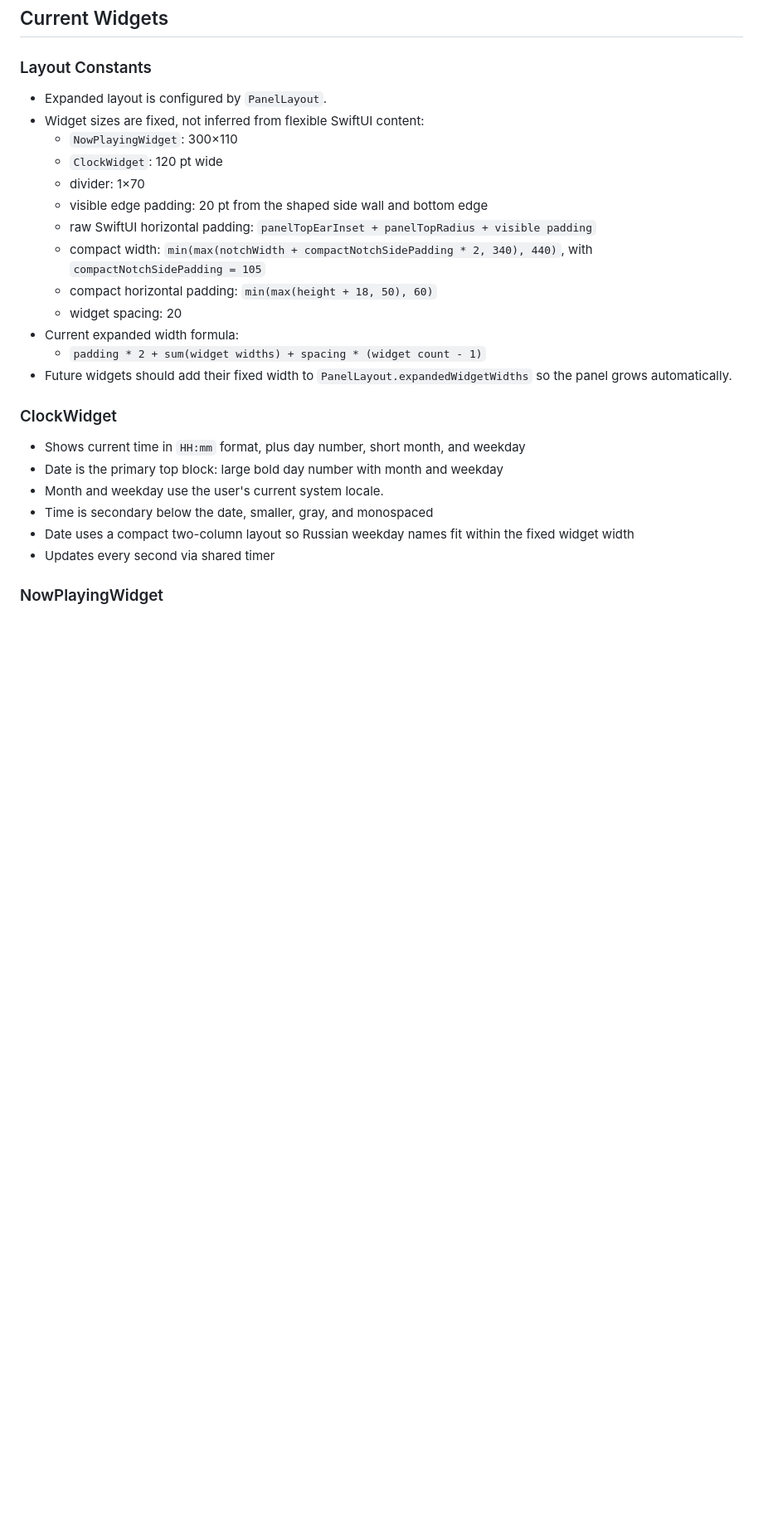
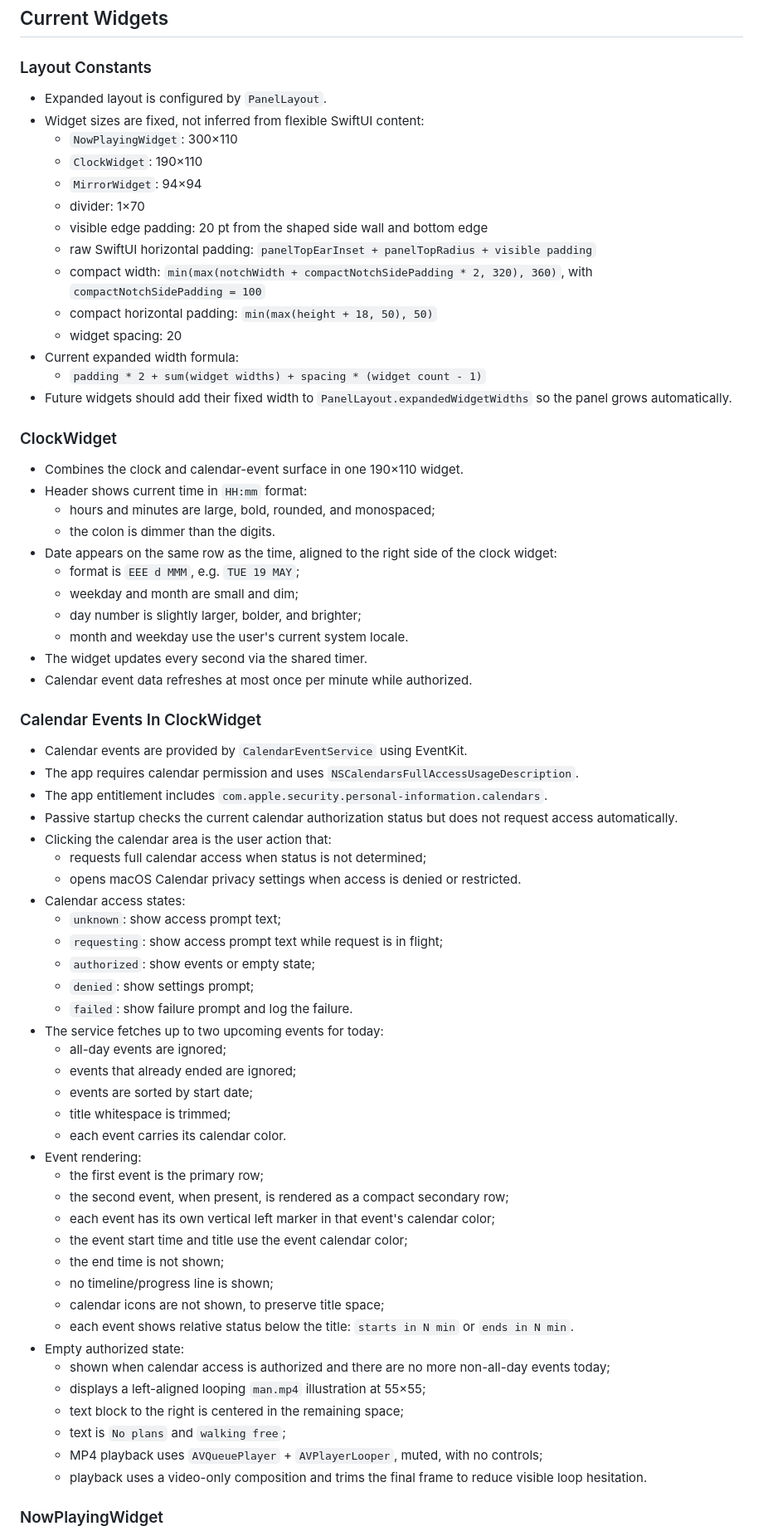
Before and after one commit to olchu/bangBar, a Markdown page: SPEC.md, the part around one of its changes. Shown at 83% size. GitHub-like rendering; blank space fills up the shorter version.

Commit message:
update spec

```diff
--- a/SPEC.md
+++ b/SPEC.md
@@ -89,23 +89,68 @@ Album artwork should read visually as one continuous element between compact and
 - Expanded layout is configured by `PanelLayout`.
 - Widget sizes are fixed, not inferred from flexible SwiftUI content:
   - `NowPlayingWidget`: 300×110
-  - `ClockWidget`: 120 pt wide
+  - `ClockWidget`: 190×110
+  - `MirrorWidget`: 94×94
   - divider: 1×70
   - visible edge padding: 20 pt from the shaped side wall and bottom edge
   - raw SwiftUI horizontal padding: `panelTopEarInset + panelTopRadius + visible padding`
-  - compact width: `min(max(notchWidth + compactNotchSidePadding * 2, 340), 440)`, with `compactNotchSidePadding = 105`
-  - compact horizontal padding: `min(max(height + 18, 50), 60)`
+  - compact width: `min(max(notchWidth + compactNotchSidePadding * 2, 320), 360)`, with `compactNotchSidePadding = 100`
+  - compact horizontal padding: `min(max(height + 18, 50), 50)`
   - widget spacing: 20
 - Current expanded width formula:
   - `padding * 2 + sum(widget widths) + spacing * (widget count - 1)`
 - Future widgets should add their fixed width to `PanelLayout.expandedWidgetWidths` so the panel grows automatically.
 
 ### ClockWidget
-- Shows current time in `HH:mm` format, plus day number, short month, and weekday
-- Date is the primary top block: large bold day number with month and weekday
-- Month and weekday use the user's current system locale.
-- Time is secondary below the date, smaller, gray, and monospaced
-- Date uses a compact two-column layout so Russian weekday names fit within the fixed widget width
-- Updates every second via shared timer
+
+- Combines the clock and calendar-event surface in one 190×110 widget.
+- Header shows current time in `HH:mm` format:
+  - hours and minutes are large, bold, rounded, and monospaced;
+  - the colon is dimmer than the digits.
+- Date appears on the same row as the time, aligned to the right side of the clock widget:
+  - format is `EEE d MMM`, e.g. `TUE 19 MAY`;
+  - weekday and month are small and dim;
+  - day number is slightly larger, bolder, and brighter;
+  - month and weekday use the user's current system locale.
+- The widget updates every second via the shared timer.
+- Calendar event data refreshes at most once per minute while authorized.
+
+### Calendar Events In ClockWidget
+
+- Calendar events are provided by `CalendarEventService` using EventKit.
+- The app requires calendar permission and uses `NSCalendarsFullAccessUsageDescription`.
+- The app entitlement includes `com.apple.security.personal-information.calendars`.
+- Passive startup checks the current calendar authorization status but does not request access automatically.
+- Clicking the calendar area is the user action that:
+  - requests full calendar access when status is not determined;
+  - opens macOS Calendar privacy settings when access is denied or restricted.
+- Calendar access states:
+  - `unknown`: show access prompt text;
+  - `requesting`: show access prompt text while request is in flight;
+  - `authorized`: show events or empty state;
+  - `denied`: show settings prompt;
+  - `failed`: show failure prompt and log the failure.
+- The service fetches up to two upcoming events for today:
+  - all-day events are ignored;
+  - events that already ended are ignored;
+  - events are sorted by start date;
+  - title whitespace is trimmed;
+  - each event carries its calendar color.
+- Event rendering:
+  - the first event is the primary row;
+  - the second event, when present, is rendered as a compact secondary row;
+  - each event has its own vertical left marker in that event's calendar color;
+  - the event start time and title use the event calendar color;
+  - the end time is not shown;
+  - no timeline/progress line is shown;
+  - calendar icons are not shown, to preserve title space;
+  - each event shows relative status below the title: `starts in N min` or `ends in N min`.
+- Empty authorized state:
+  - shown when calendar access is authorized and there are no more non-all-day events today;
+  - displays a left-aligned looping `man.mp4` illustration at 55×55;
+  - text block to the right is centered in the remaining space;
+  - text is `No plans` and `walking free`;
+  - MP4 playback uses `AVQueuePlayer` + `AVPlayerLooper`, muted, with no controls;
+  - playback uses a video-only composition and trims the final frame to reduce visible loop hesitation.
 
 ### NowPlayingWidget
```
Also changed, not shown: other parts of SPEC.md (+22 -7 lines).
